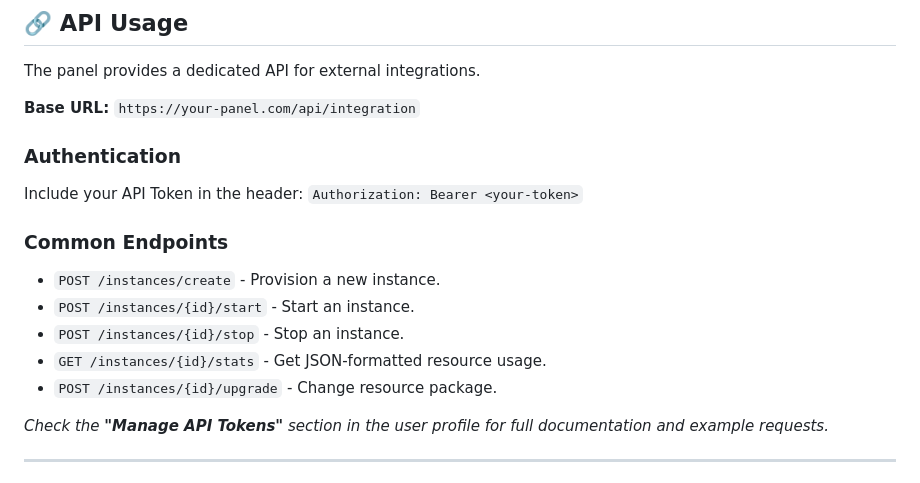
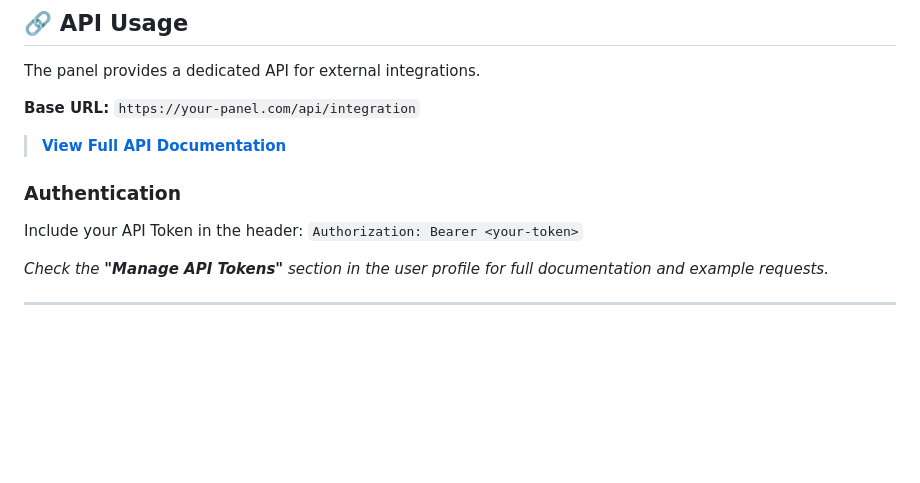
Before and after one commit to TheRabbiRifat/n8n-panel, a Markdown page: README.md, the part around the change. Drawn GitHub-style; blank space fills up the shorter version.

```diff
--- a/README.md
+++ b/README.md
@@ -91,16 +91,11 @@ The panel provides a dedicated API for external integrations.
 
 **Base URL:** `https://your-panel.com/api/integration`
 
+> **[View Full API Documentation](API.md)**
+
 ### Authentication
 Include your API Token in the header:
 `Authorization: Bearer <your-token>`
-
-### Common Endpoints
-* `POST /instances/create` - Provision a new instance.
-* `POST /instances/{id}/start` - Start an instance.
-* `POST /instances/{id}/stop` - Stop an instance.
-* `GET /instances/{id}/stats` - Get JSON-formatted resource usage.
-* `POST /instances/{id}/upgrade` - Change resource package.
 
 *Check the **"Manage API Tokens"** section in the user profile for full documentation and example requests.*
 
```
Also changed, not shown: API.md (added, +179 -0 lines).
